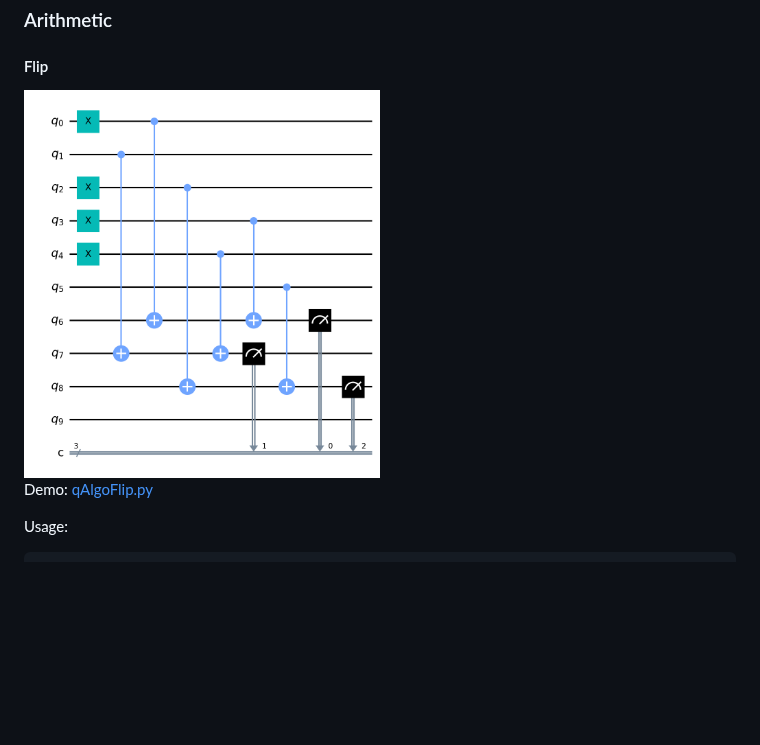
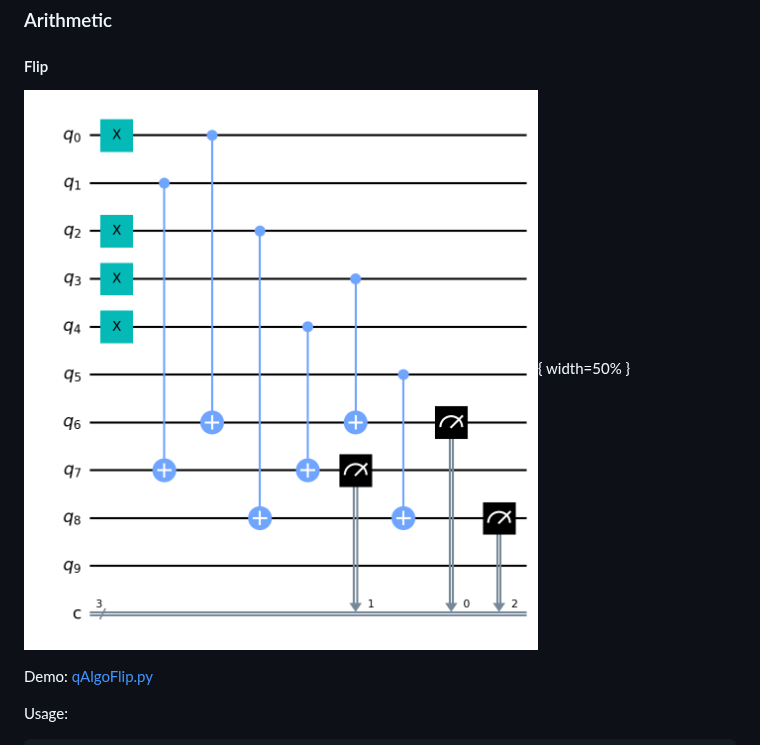
Before and after one commit to alcyhk/gisc, a Markdown page: README.md, the part around the change. GitHub-like rendering; blank space fills up the shorter version.

```diff
--- a/README.md
+++ b/README.md
@@ -122,7 +122,7 @@ Meaning: Qfe iterates from 0 to 15
 ### Arithmetic
 
 #### Flip
-<img src="photos/qFlip.png" title="Quantum Flip" width=50%>
+![Quantum Flip](photos/qFlip.png){ width=50% }
 
 Demo: [qAlgoFlip.py](backup/qAlgoFlip.py)
 
```
